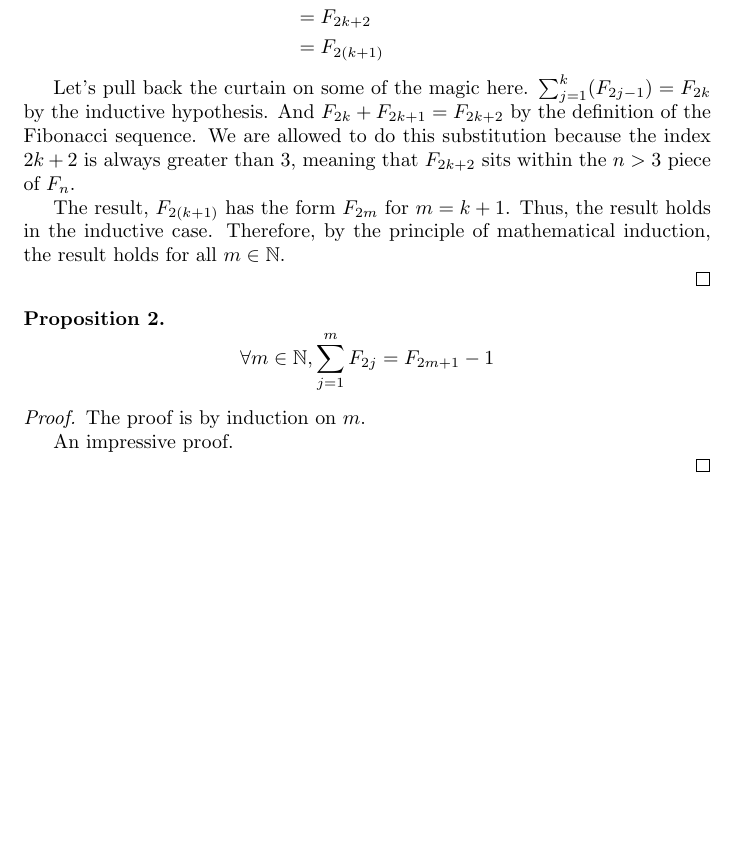
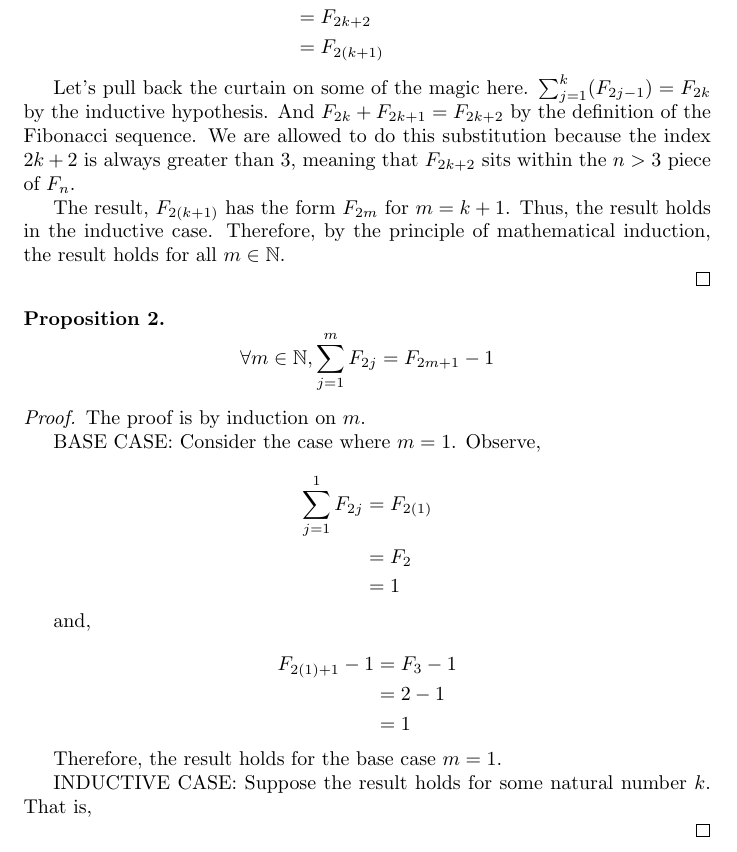
Before and after one commit to chess6032/math290-LaTeX, a LaTeX document (probs/prob4/prob4.tex): part of page 2 of 2, cut so that both start at the same text, the shorter picture padded with empty space. Compiled offline with pdfLaTeX.

Commit message:
prop2 base case

```diff
--- a/probs/prob4/prob4.tex
+++ b/probs/prob4/prob4.tex
@@ -80,7 +80,27 @@ The result, $F_{2(k+1)}$ has the form $F_{2m}$ for $m = k+1$. Thus, the result h
 
 \begin{proof} The proof is by induction on $m$.
 
-  An impressive proof.
+  BASE CASE: Consider the case where $m=1$. Observe,
+
+  \[\begin{aligned}
+    \sum_{j=1}^1 F_{2j} &= F_{2(1)} \\
+                        &= F_2 \\
+                        &= 1
+  \end{aligned}\]
+
+  and,
+
+  \[\begin{aligned}
+    F_{2(1)+1}-1 &= F_3 - 1 \\
+                 &= 2 - 1 \\
+                 &= 1
+  \end{aligned}\]
+
+  Therefore, the result holds for the base case $m=1$.
+
+INDUCTIVE CASE: Suppose the result holds for some natural number $k$. That is,
+
+
 
 \end{proof}
 
```
Also changed, not shown: probs/prob4/prob4.pdf.
